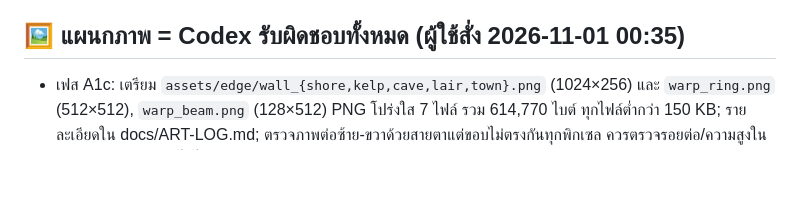
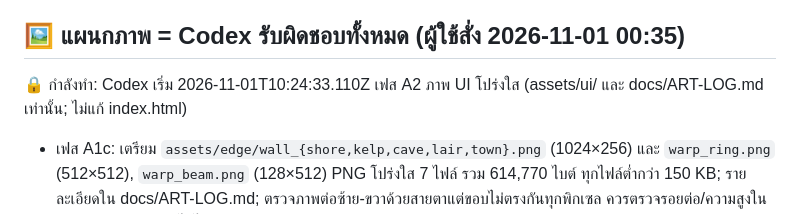
Before and after one commit to todsapon0/sea-eater-life, a Markdown page: HANDOFF.md, the part around the change. Rendered like a GitHub page; blank space fills up the shorter version.

Commit message:
HANDOFF: lock phase A2 UI assets

```diff
--- a/HANDOFF.md
+++ b/HANDOFF.md
@@ -49,6 +49,7 @@
 - (ปลดล็อกแล้ว 2026-11-01: UI ใหม่ย้ายให้โคดูแล ดูหัวข้อ "แผนกภาพ" ด้านล่าง)
 
 ## 🖼 แผนกภาพ = Codex รับผิดชอบทั้งหมด (ผู้ใช้สั่ง 2026-11-01 00:35)
+🔒 กำลังทำ: Codex เริ่ม 2026-11-01T10:24:33.110Z เฟส A2 ภาพ UI โปร่งใส (assets/ui/ และ docs/ART-LOG.md เท่านั้น; ไม่แก้ index.html)
 - เฟส A1c: เตรียม `assets/edge/wall_{shore,kelp,cave,lair,town}.png` (1024×256) และ `warp_ring.png` (512×512), `warp_beam.png` (128×512) PNG โปร่งใส 7 ไฟล์ รวม 614,770 ไบต์ ทุกไฟล์ต่ำกว่า 150 KB; รายละเอียดใน docs/ART-LOG.md; ตรวจภาพต่อซ้าย-ขวาด้วยสายตาแต่ขอบไม่ตรงกันทุกพิกเซล ควรตรวจรอยต่อ/ความสูงในเกมและบน iPad; ยังไม่ได้แก้ index.html
 - การตรวจ A1c: เปิดภาพจริง ตรวจขนาด/alpha/น้ำหนักครบ; `review.sh` ในสำเนาแนวนอนบนฐาน 4cd1f77 กำลังทำงาน โดย test-glb เดิมพบสถานะท่ากัดไม่ทันบนเครื่องจำลองเช่นรอบก่อน จะบันทึกผลครบเมื่อรันจบ; ยังไม่ได้ทดสอบบน iPad
 - เฟส A1b: ส่งภาพ `assets/decor/{rock_1,rock_2,coral_1,coral_2,sponge_1,kelp_1,kelp_2,stalag_1,stalag_2,pillar_1}.png` ขนาด 512×512, โปร่งใสจริง, ฐานชิดกลางล่าง, รวม 632,150 ไบต์ ทุกไฟล์ต่ำกว่า 150 KB; บันทึกที่มาใน `docs/ART-LOG.md`; ภาพใช้ sprite ที่ Claude เตรียมไว้ ต้องให้ Claude ต่อ ASSETS และลดความหนาแน่นตามหมายเหตุด้านล่าง ยังไม่ได้วัดบน iPad จริง
```
